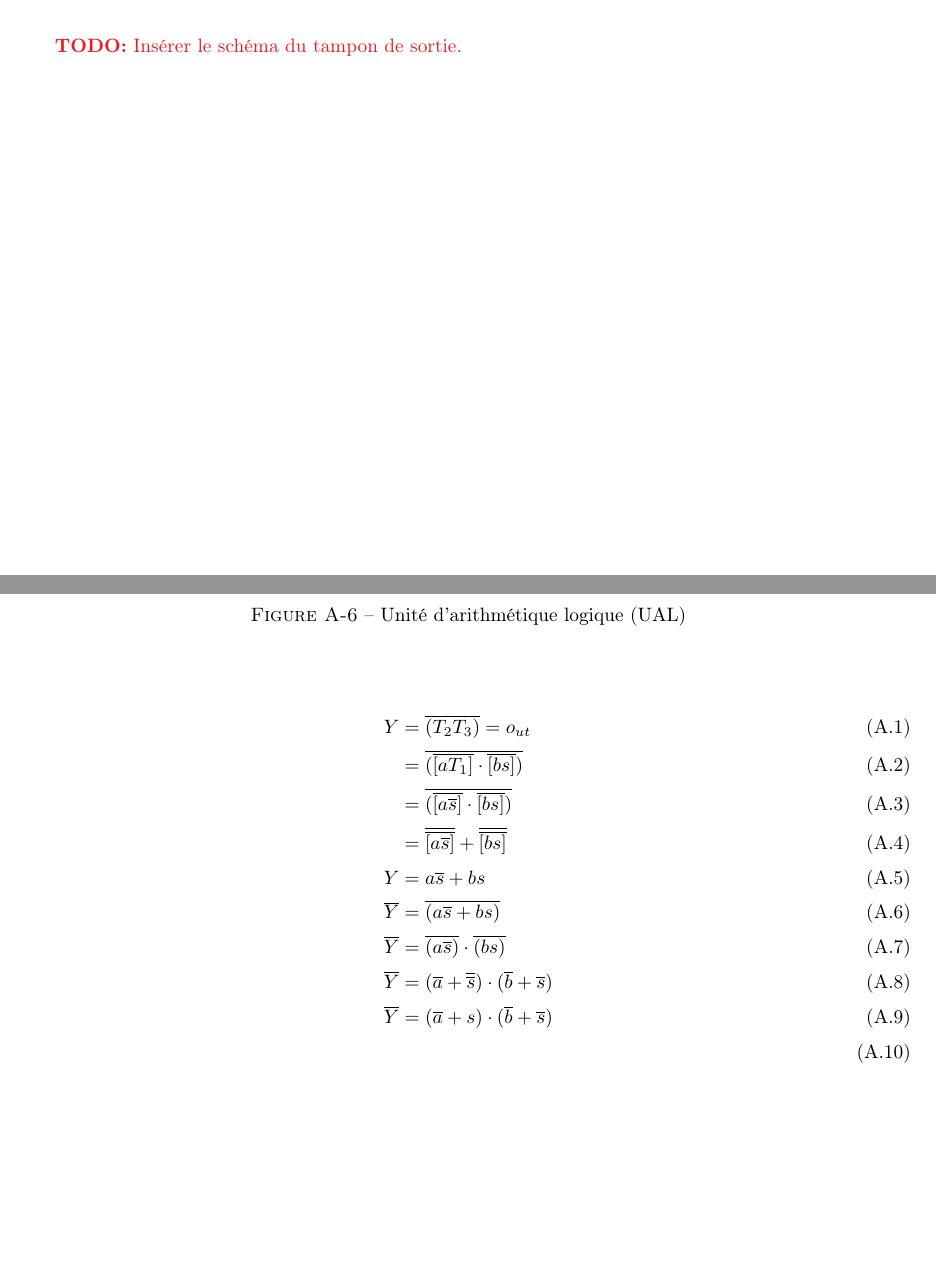
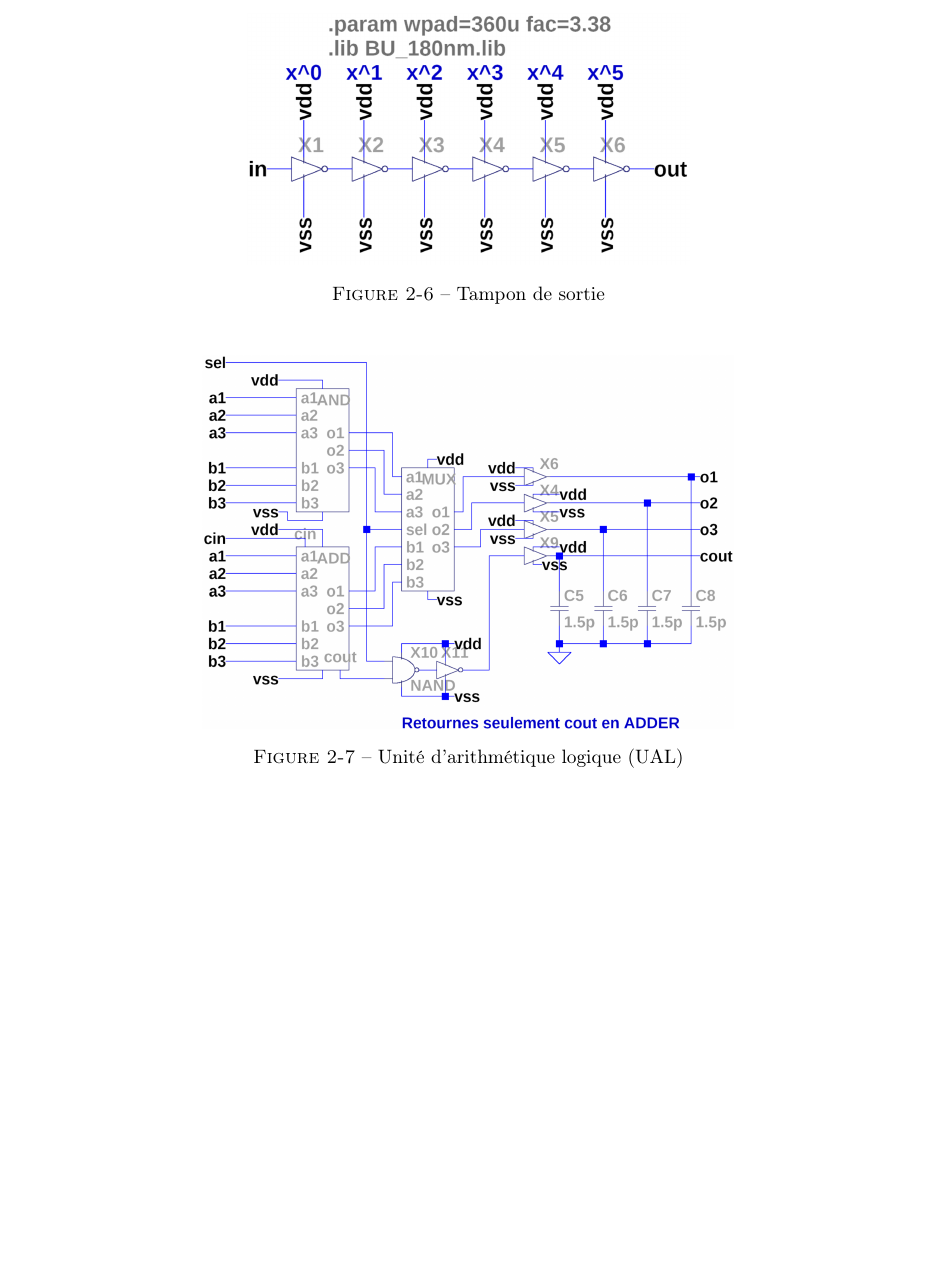
Before and after one commit to ChausseBenjamin/s4-app4, a LaTeX document (rapport/main.tex, which reads rapport/annexes.tex): two parts of pages 9 and 10 of 11 before the commit and part of page 6 of 9 after it, the two joined at a grey line, cut at the place of the change, the shorter picture padded with empty space. Compiled offline with pdfLaTeX.

Commit message:
asdlfkjogijsdoisdgmsoaij oisdjf osdif dijf sk mfosdivjosdivjm sdikj

```diff
--- a/rapport/annexes.tex
+++ b/rapport/annexes.tex
@@ -15,23 +6,4 @@
-\quickfig{Multiplexeur de 2 entrées de 3 Bits}{mux2x3b}{.8}{assets/mux2x3b.png}
-
-\todo{Insérer le schéma du tampon de sortie.}
-
-
-% \todo{Insérer le schéma de l’UAL.}
-\quickfig{Unité d'arithmétique logique (UAL)}{alu}{1}{assets/alu.png}
-
-
-\begin{align}
-  Y &= \overline{(T_2T_3)} = o_{ut}  \\
-  &= \overline{(\overline{[aT_1]}\cdot\overline{[bs]} )} \\
-  &= \overline{(\overline{[a\overline{s}]}\cdot\overline{[bs]} )} \\
-  &= \overline{\overline{[a\overline{s}]}} + \overline{\overline{[bs]}} \\
-  Y &= a\overline{s} + bs \\
-  \overline{Y} &= \overline{(a\overline{s} + bs)} \\
-  \overline{Y} &= \overline{(a\overline{s})} \cdot \overline{(bs)} \\
-  \overline{Y} &= (\overline{a}+\overline{\overline{s}}) \cdot (\overline{b}+\overline{s}) \\
-  \overline{Y} &= (\overline{a}+s) \cdot (\overline{b}+\overline{s}) \\
-\end{align}
+\section{Annexes}
 
 \quicktab{Additionneur 1 Bit}{add1b}{cccccccc}{
   \toprule
--- a/rapport/main.tex
+++ b/rapport/main.tex
@@ -234,3 +241,7 @@
+\quickfig{Tampon de sortie}{pad_buffer}{.5}{assets/pad_buffer.png}
+\quickfig{Unité d'arithmétique logique (UAL)}{alu}{.6}{assets/alu.png}
+
+
 \section{Conception du Multiplexeur 2 vers 1}
 
 Afin de simplifier la résolution de sa table de vérité \ref{tab:mux2x1b}, les fils suivant chaque porte logique
```
Also changed, not shown: rapport/assets/pad_buffer.png (added), rapport/annexes.tex (11 more changed lines), rapport/main.tex (7 more changed lines).
